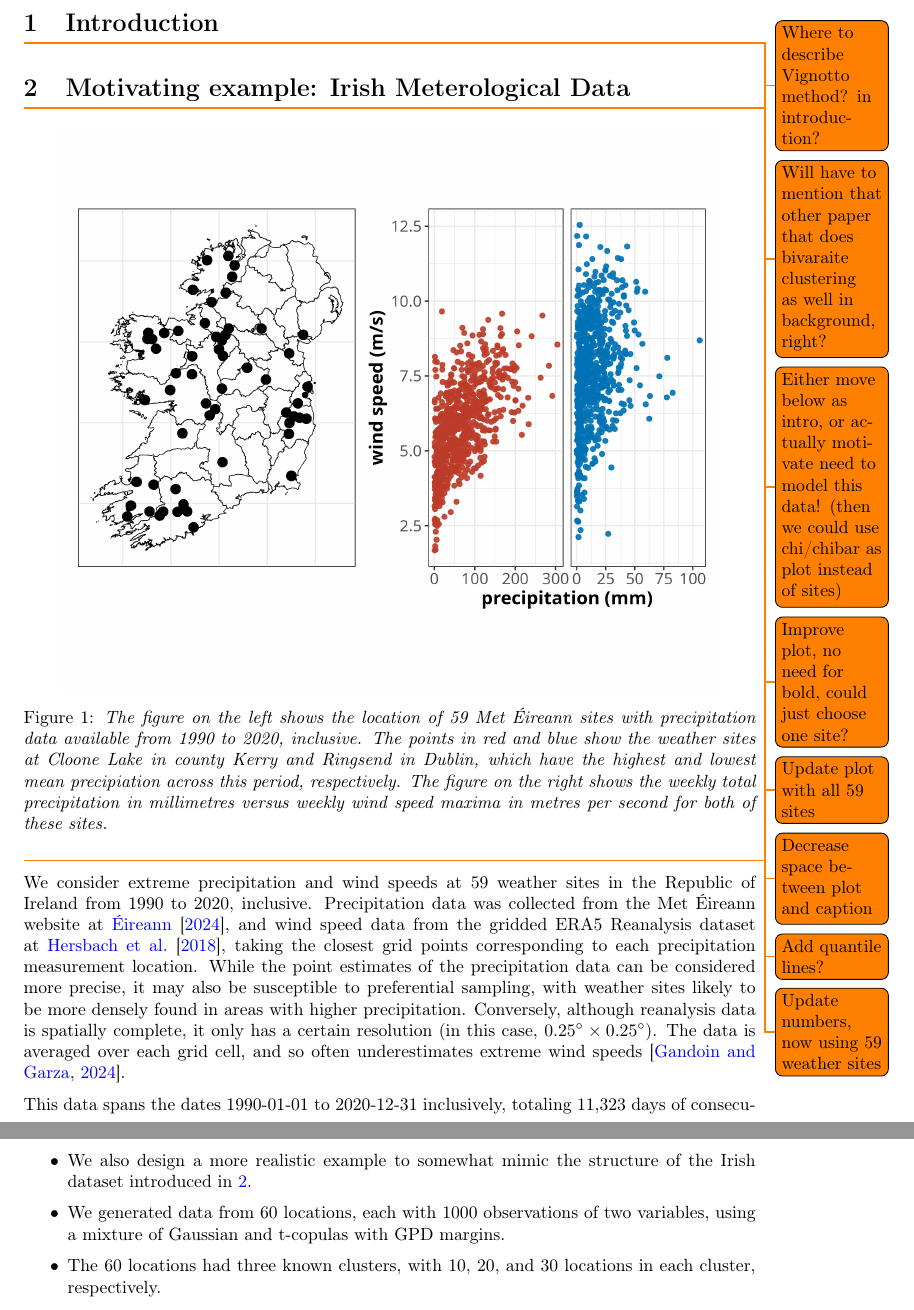
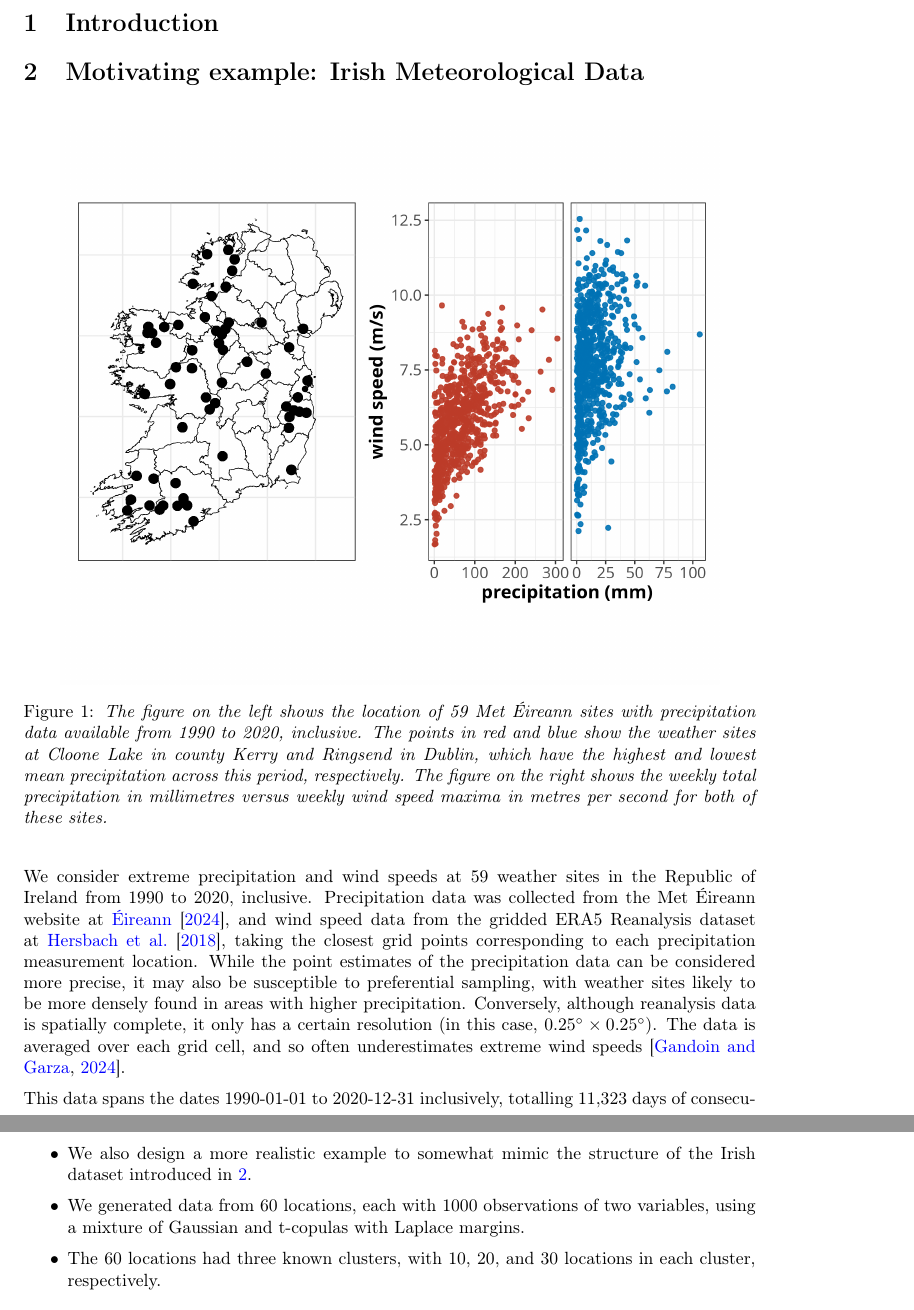
Before and after one commit to potoole7/ce_clust, a LaTeX paper (latex/main.tex): two parts of pages 3 and 14 of 22, joined at a grey line, cut so that both start at the same text. Compiled offline with pdfLaTeX.

Commit message:
Overleaf changes

```diff
--- a/latex/main.tex
+++ b/latex/main.tex
@@ -46,6 +46,9 @@
 
 \newcommand\numberthis{\addtocounter{equation}{1}\tag{\theequation}}
 
+% comment to turn on TODO notes on pdf
+\presetkeys{todonotes}{disable}{}
+
 % Nature Bibliography style
 % \usepackage[backend=biber,style=nature]{biblatex}
 % \addbibresource{library.bib}
@@ -106,9 +110,9 @@
 
 \section{Introduction}\label{sec:intro}
 \todo{Where to describe Vignotto method? in introduction?}
-\todo{Will have to mention that other paper that does bivaraite clustering as well in background, right?}
+\todo{Will have to mention that other paper that does bivariate clustering as well in background, right?}
 
-\section{Motivating example: Irish Meterological Data} \label{sec:ire}
+\section{Motivating example: Irish Meteorological Data} \label{sec:ire}
 
 \todo{Either move below as intro, or actually motivate need to model this data! (then we could use chi/chibar as plot instead of sites)}
 
@@ -121,7 +125,7 @@
     \centering
     % \includegraphics[width = 0.9\linewidth]{plots/02_mot_ex_plot.png}
     \includegraphics[width = 0.9\linewidth]{plots/ire_sites_plt.png}
-    \caption{\emph{The figure on the left shows the location of 59 Met Éireann sites with precipitation data available from 1990 to 2020, inclusive. The points in red and blue show the weather sites at Cloone Lake in county Kerry and Ringsend in Dublin, which have the highest and lowest mean precipiation across this period, respectively. The figure on the right shows the weekly total precipitation in millimetres versus weekly wind speed maxima in metres per second for both of these sites.}}
+    \caption{\emph{The figure on the left shows the location of 59 Met Éireann sites with precipitation data available from 1990 to 2020, inclusive. The points in red and blue show the weather sites at Cloone Lake in county Kerry and Ringsend in Dublin, which have the highest and lowest mean precipitation across this period, respectively. The figure on the right shows the weekly total precipitation in millimetres versus weekly wind speed maxima in metres per second for both of these sites.}}
     \label{fig:02_locs}
 \end{figure}
 
@@ -135,7 +139,7 @@ Conversely, although reanalysis data is spatially complete, it only has a certai
 The data is averaged over each grid cell, and so often underestimates extreme wind speeds \citep{Gandoin2024}.
 
 % Preprocessing
-This data spans the dates 1990-01-01 to 2020-12-31 inclusively, totaling 11,323 days of consecutive precipitation readings.
+This data spans the dates 1990-01-01 to 2020-12-31 inclusively, totalling 11,323 days of consecutive precipitation readings.
 % Sites which did not have a complete set of data for these dates were removed, leaving us with 50 sites in total, located in 20 of the 26 counties of the Republic of Ireland. \todo{Change this, no longer the case!}
 Following the example of \citet{Vignotto2021}, we thinned our data, looking at the weekly sum of daily precipitation and weekly averages of wind speed maxima, for the winter months (November to March) only.
 This weekly temporal scale was chosen as precipitation and wind in the case of storms is believed to experience a slight lag \citep{Bengtsson2009}.
@@ -586,7 +591,7 @@ Our Gaussian copula simulation design for a single ``location'', nomenclature ch
 
 \begin{itemize}
   \item We also design a more realistic example to somewhat mimic the structure of the Irish dataset introduced in \ref{sec:ire}.
-  \item We generated data from 60 locations, each with 1000 observations of two variables, using a mixture of Gaussian and t-copulas with GPD margins.
+  \item We generated data from 60 locations, each with 1000 observations of two variables, using a mixture of Gaussian and t-copulas with Laplace margins.
   \item The 60 locations had three known clusters, with 10, 20, and 30 locations in each cluster, respectively.
   \item A constant $\rho_{\text{Gauss}}$ of 0.5 was used for all locations and simulations, to reduce the dimensionality of the grid search.
   \item A slight perturbation via a uniform sample between $-0.05$ and $0.05$ was added to the correlation parameters of the t-copula for each location, to make the clustering solution more challenging.
```
Also changed, not shown: latex/main.tex (6 more changed lines).
